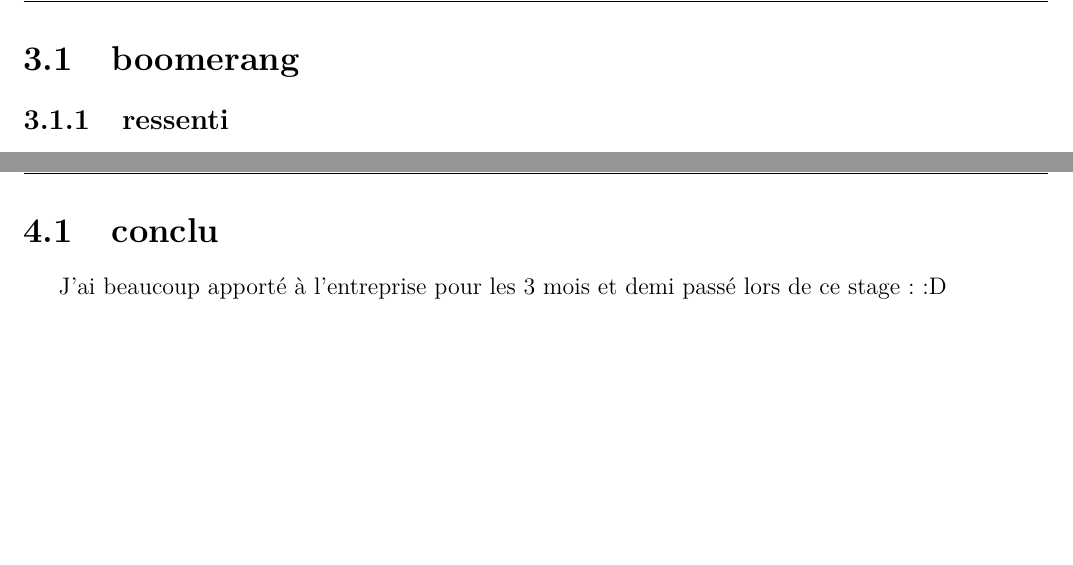
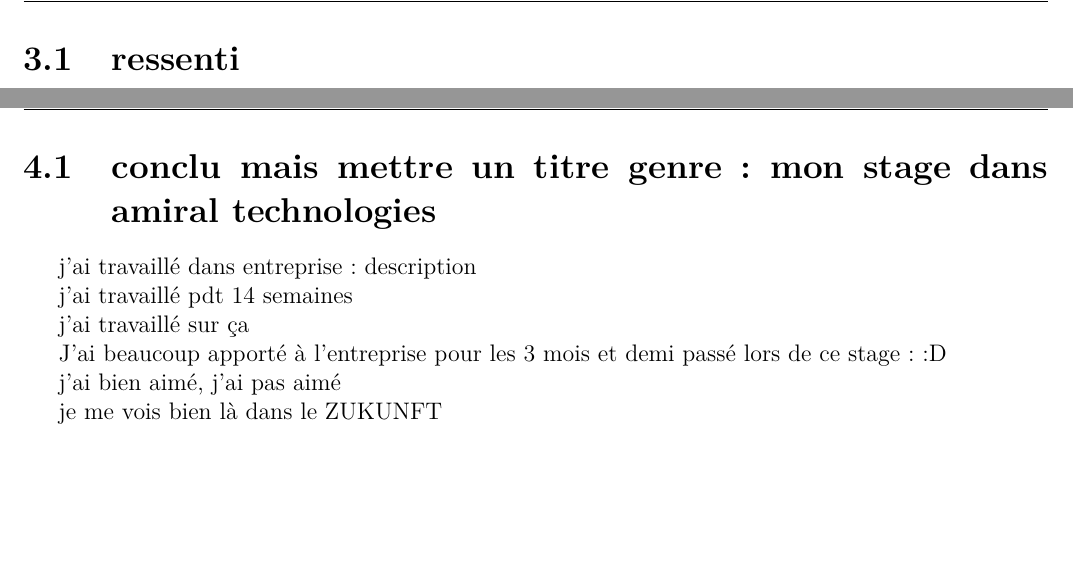
Before and after one commit to Eliot-Shaw/Template-IMT-Nord-Europe-LaTeX, a LaTeX document (paper/main.tex, which reads paper/content/conclusion.tex, paper/content/retour_perso.tex): two parts of pages 16 and 18 of 20, joined at a grey line, cut at the place of the change, the shorter picture padded with empty space. Compiled offline with pdfLaTeX.

Commit message:
creatikons de section et description contenu conc

```diff
--- a/paper/content/conclusion.tex
+++ b/paper/content/conclusion.tex
@@ -1,4 +1,13 @@
-\section{conclu}
+\section{conclu mais mettre un titre genre : mon stage dans amiral technologies}
 
-J'ai beaucoup apporté à l'entreprise pour les 3 mois et demi passé lors de ce stage :
-:D
+j'ai travaillé dans entreprise : description
+
+j'ai travaillé pdt 14 semaines
+
+j'ai travaillé sur ça
+
+J'ai beaucoup apporté à l'entreprise pour les 3 mois et demi passé lors de ce stage : :D
+
+j'ai bien aimé, j'ai pas aimé
+
+je me vois bien là dans le ZUKUNFT
--- a/paper/content/retour_perso.tex
+++ b/paper/content/retour_perso.tex
@@ -1,3 +1 @@
-\section{boomerang}
-\subsection{ressenti}
-\subsubsection{changement de maitre de stage}
+\section{ressenti}
```
Also changed, not shown: main.pdf, paper/content/retour_perso.tex (7 more changed lines).
